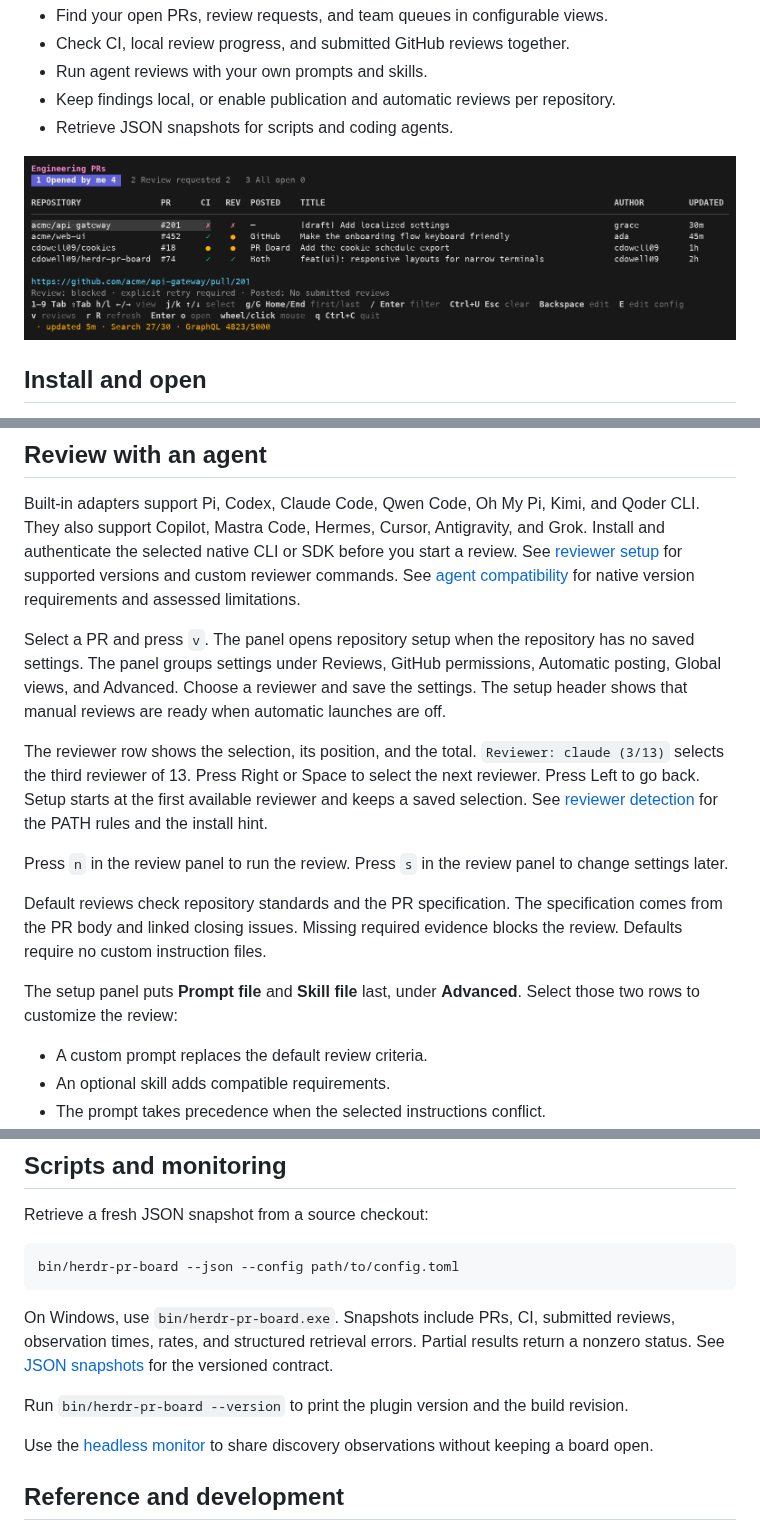
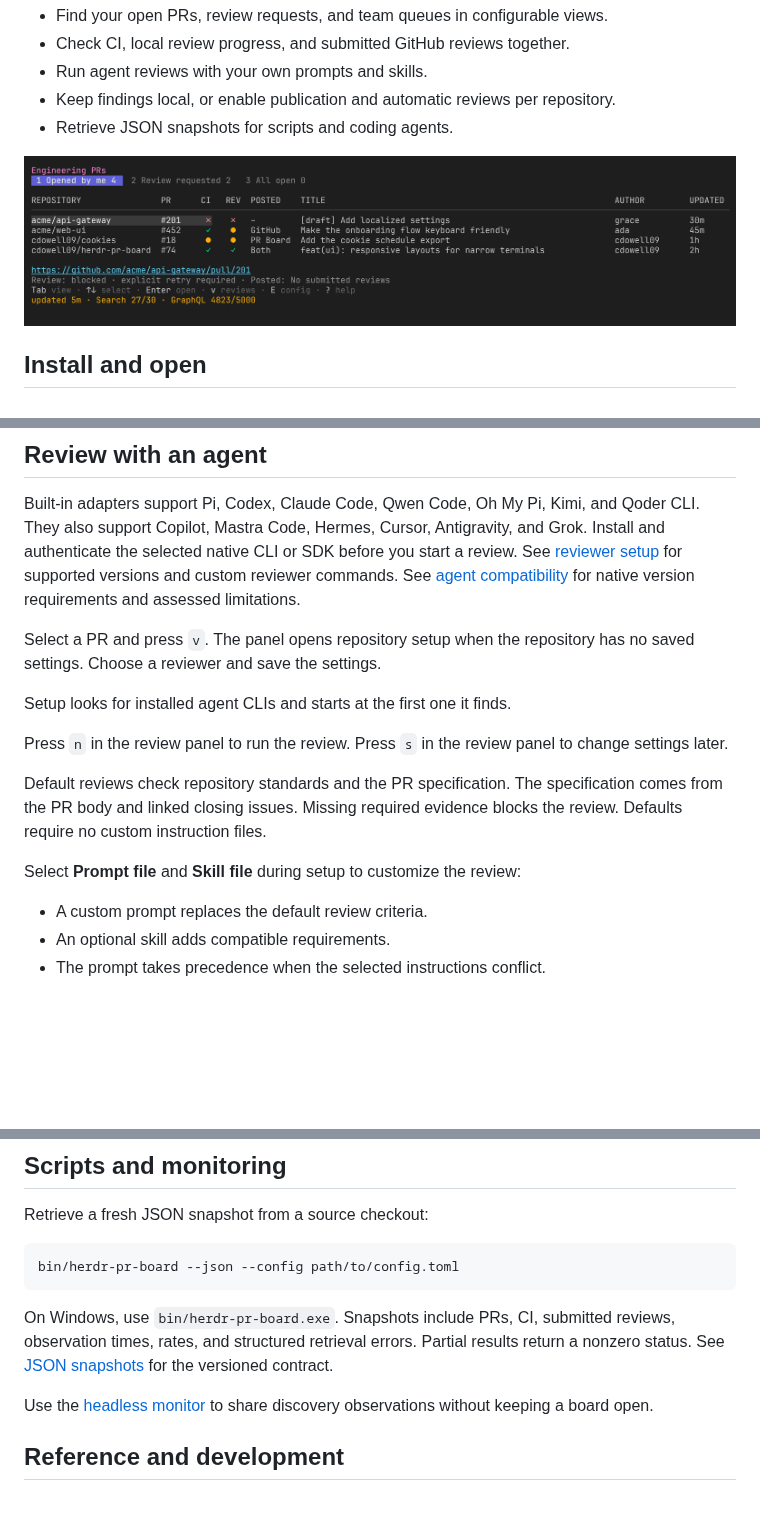
Before and after one commit to cdowell09/herdr-pr-board, a Markdown page: README.md, 3 parts joined by grey strips. GitHub-like rendering; pictures changed too: docs/images/herdr-pr-board.png; blank space fills up the shorter version.

Commit message:
docs: trim README polish and refresh board screenshots (#143)
* chore: throwaway PR for a board preview

Adds one placeholder file so an open PR exists to look at in PR Board.
Close without merging.

Claude-Session: https://claude.ai/code/session_01EatH1XoXzVzmq5GnZB4EvT

* docs: trim README polish and refresh board screenshots

Keep the README at landing-page level: drop the setup-panel detail
sentences, the reviewer-row walkthrough, the Advanced-file location,
and the --version line. Those live in docs/.

Regenerate the README and layout screenshots from TestRenderDump on
the current UI, so they show the six-pair footer, the ? help entry,
and the clean footer meta line. Remove two images nothing references.

Claude-Session: https://claude.ai/code/session_01EatH1XoXzVzmq5GnZB4EvT

```diff
--- a/README.md
+++ b/README.md
@@ -99,15 +99,9 @@ See [agent compatibility](docs/agent-compatibility.md) for native version requir
 
 Select a PR and press `v`.
 The panel opens repository setup when the repository has no saved settings.
-The panel groups settings under Reviews, GitHub permissions, Automatic posting, Global views, and Advanced.
 Choose a reviewer and save the settings.
-The setup header shows that manual reviews are ready when automatic launches are off.
 
-The reviewer row shows the selection, its position, and the total.
-`Reviewer: claude (3/13)` selects the third reviewer of 13.
-Press Right or Space to select the next reviewer. Press Left to go back.
-Setup starts at the first available reviewer and keeps a saved selection.
-See [reviewer detection](docs/reviews.md#detect-installed-agent-clis) for the PATH rules and the install hint.
+Setup looks for installed agent CLIs and starts at the first one it finds.
 
 Press `n` in the review panel to run the review.
 Press `s` in the review panel to change settings later.
@@ -117,8 +111,7 @@ The specification comes from the PR body and linked closing issues.
 Missing required evidence blocks the review.
 Defaults require no custom instruction files.
 
-The setup panel puts **Prompt file** and **Skill file** last, under **Advanced**.
-Select those two rows to customize the review:
+Select **Prompt file** and **Skill file** during setup to customize the review:
 
 - A custom prompt replaces the default review criteria.
 - An optional skill adds compatible requirements.
@@ -157,8 +150,6 @@ Snapshots include PRs, CI, submitted reviews, observation times, rates, and stru
 Partial results return a nonzero status.
 See [JSON snapshots](docs/json-snapshots.md) for the versioned contract.
 
-Run `bin/herdr-pr-board --version` to print the plugin version and the build revision.
-
 Use the [headless monitor](docs/monitor.md) to share discovery observations without keeping a board open.
 
 ## Reference and development
```
Also changed, not shown: docs/images/ci-checks.png (deleted), docs/images/herdr-pr-board-concurrent-scopes.png (deleted), docs/images/layout-medium.png, docs/images/layout-narrow.png, docs/images/layout-wide.png.
